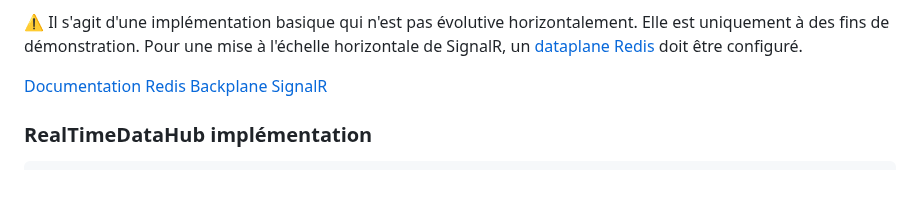
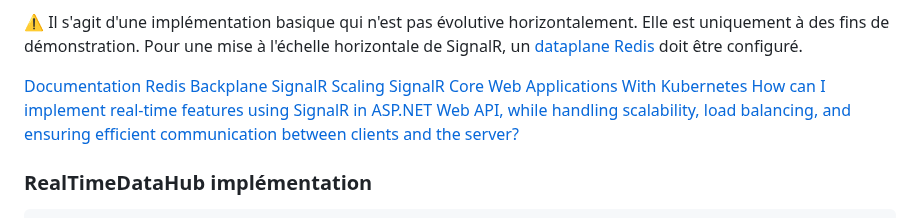
Before and after one commit to Yangyichengfelix/BlazorWasm-SignalR-ApexChart, a Markdown page: README.md, the part around the change. Drawn GitHub-style; blank space fills up the shorter version.

````diff
--- a/README.md
+++ b/README.md
@@ -49,7 +49,8 @@ La méthode OnDisconnectedAsync est appelée lorsqu'un client se déconnecte, re
 ⚠️ Il s'agit d'une implémentation basique qui n'est pas évolutive horizontalement. Elle est uniquement à des fins de démonstration. Pour une mise à l'échelle horizontale de SignalR, un [dataplane Redis](https://learn.microsoft.com/en-us/aspnet/core/signalr/redis-backplane?view=aspnetcore-8.0) doit être configuré.
 
 [Documentation Redis Backplane SignalR](https://github.com/dotnet/AspNetCore.Docs/blob/main/aspnetcore/signalr/redis-backplane.md)
-
+[Scaling SignalR Core Web Applications With Kubernetes](https://medium.com/swlh/scaling-signalr-core-web-applications-with-kubernetes-fca32d787c7d)
+[How can I implement real-time features using SignalR in ASP.NET Web API, while handling scalability, load balancing, and ensuring efficient communication between clients and the server?](https://medium.com/@craftingcode/how-can-i-implement-real-time-features-using-signalr-in-asp-net-1a18551e5afc)
 ### RealTimeDataHub implémentation
 ```csharp
 /*
````
